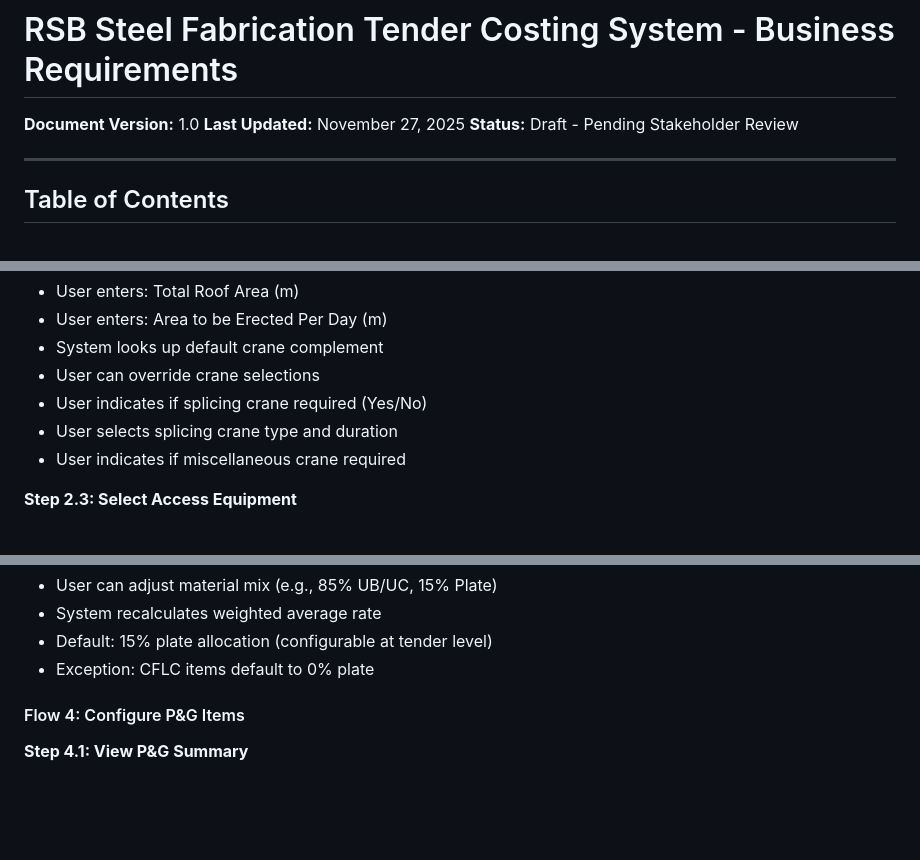
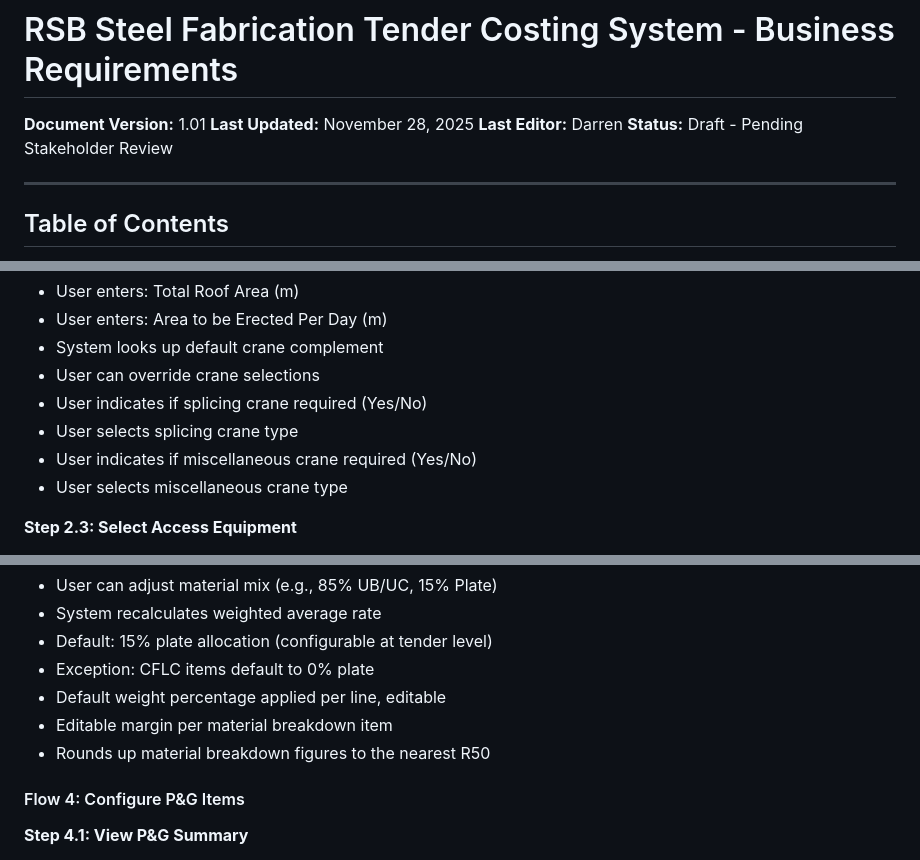
Before and after one commit to KodyKendall/Leonardo, a Markdown page: requirements/REQUIREMENTS.md, 3 parts joined by grey strips. Rendered like a GitHub page; blank space fills up the shorter version.

Commit message:
Made a few small changes to the update REQUIREMENTS.md

```diff
--- a/requirements/REQUIREMENTS.md
+++ b/requirements/REQUIREMENTS.md
@@ -1,7 +1,8 @@
 # RSB Steel Fabrication Tender Costing System - Business Requirements
 
-**Document Version:** 1.0
-**Last Updated:** November 27, 2025
+**Document Version:** 1.01
+**Last Updated:** November 28, 2025
+**Last Editor:** Darren
 **Status:** Draft - Pending Stakeholder Review
 
 ---
@@ -381,8 +384,9 @@ The current Excel workbook follows this data flow:
 - System looks up default crane complement
 - User can override crane selections
 - User indicates if splicing crane required (Yes/No)
-- User selects splicing crane type and duration
-- User indicates if miscellaneous crane required
+- User selects splicing crane type
+- User indicates if miscellaneous crane required (Yes/No)
+- User selects miscellaneous crane type
 
 **Step 2.3: Select Access Equipment**
 - User browses equipment catalog (scissors, booms, telehandlers)
@@ -424,6 +428,9 @@ The current Excel workbook follows this data flow:
 - System recalculates weighted average rate
 - Default: 15% plate allocation (configurable at tender level)
 - Exception: CFLC items default to 0% plate
+- Default weight percentage applied per line, editable
+- Editable margin per material breakdown item
+- Rounds up material breakdown figures to the nearest R50
 
 #### Flow 4: Configure P&G Items
 
```
Also changed, not shown: other parts of requirements/REQUIREMENTS.md (+4 -2 lines).
